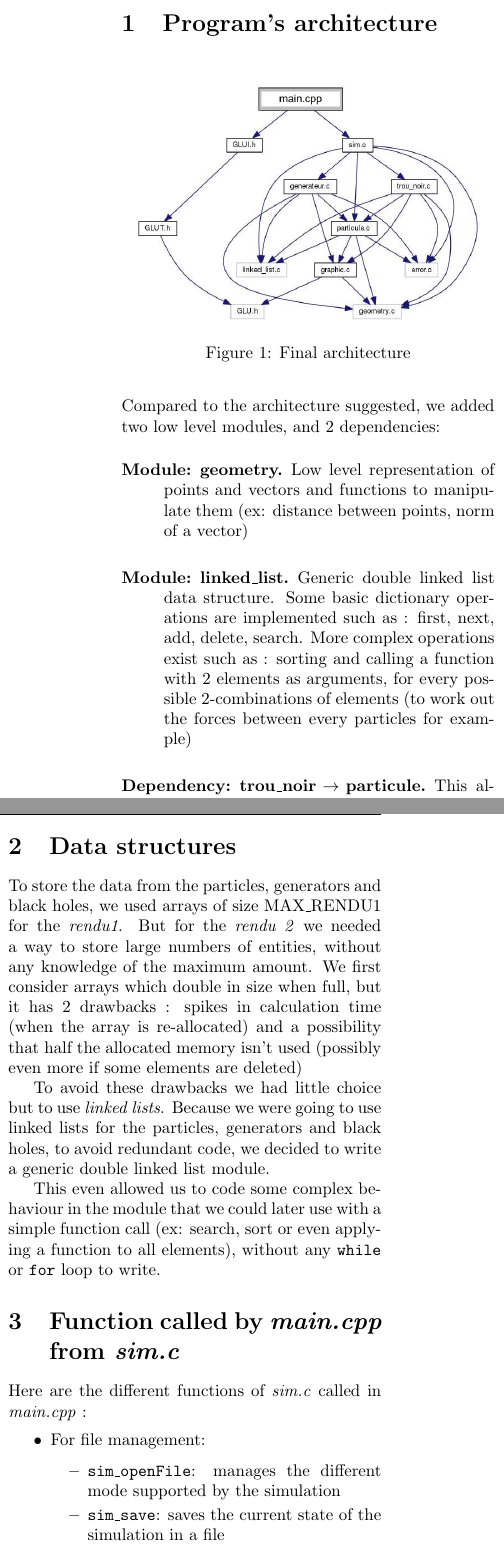
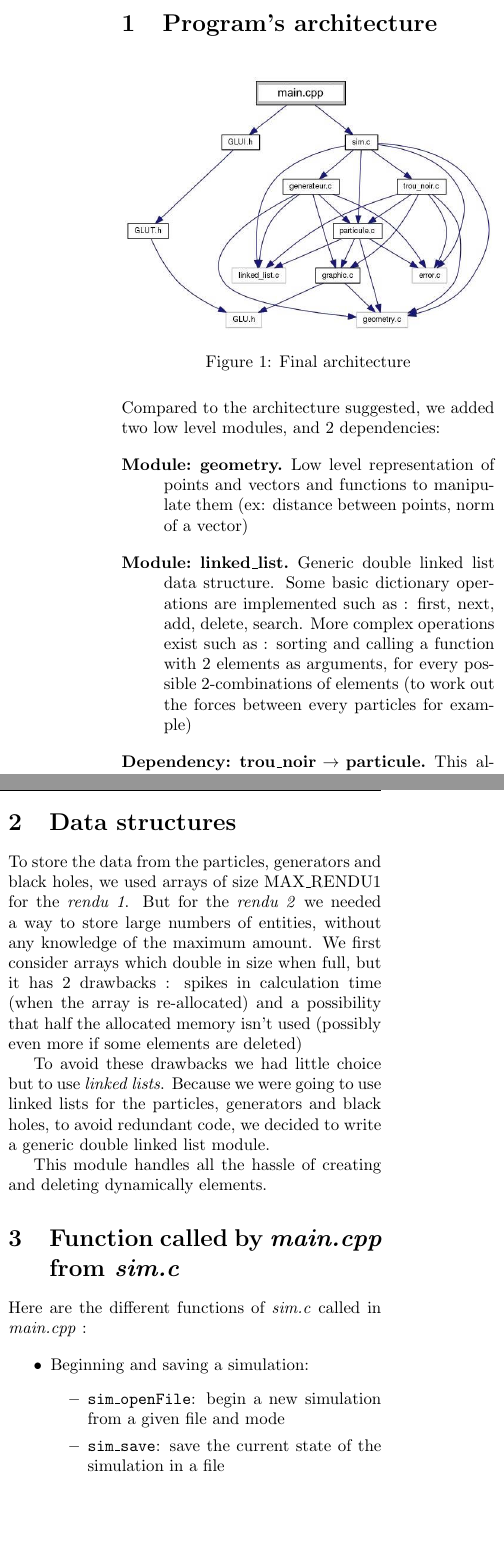
Before and after one commit to grypoB/Microcosmos, a LaTeX document (report/report.tex): two parts of the columns of the page, joined at a grey line, cut so that both start at the same text, the shorter picture padded with empty space. Compiled offline with pdfLaTeX.

Commit message:
Some more small tweaking of the report
:D

```diff
--- a/report/report.tex
+++ b/report/report.tex
@@ -35,7 +35,7 @@
 
 \begin{figure}[H]
 \centering
-\includegraphics[width=0.45\textwidth]{architecture.jpg}
+\includegraphics[width=0.48\textwidth]{architecture.jpg}
 \caption{Final architecture}
 \end{figure}
 
@@ -75,7 +76,7 @@ It also eased the testing part, as we could validate the correctness of these mo
 \section{Data structures}
 
 To store the data from the particles, generators and black holes,
-we used arrays of size MAX\_RENDU1 for the \emph{rendu1}.
+we used arrays of size MAX\_RENDU1 for the \emph{rendu 1}.
 But for the \emph{rendu 2} we needed a way to store large numbers of entities,
 without any knowledge of the maximum amount.
 We first consider arrays which double in size when full, but it has 2 drawbacks :
@@ -86,8 +87,10 @@ To avoid these drawbacks we had little choice but to use \emph{linked lists}.
 Because we were going to use linked lists for the particles, generators and black holes, to avoid redundant code,
 we decided to write a generic double linked list module.
 
-This even allowed us to code some complex behaviour in the module that we could later use with a simple function call
-(ex: search, sort or even applying a function to all elements), without any \texttt{while} or \texttt{for} loop to write.
+This module handles all the hassle of creating and deleting dynamically elements.
+
+%This even allowed us to code some complex behaviour in the module that we could later use with a simple function call
+%(ex: search, sort or even applying a function to all elements), without any \texttt{while} or \texttt{for} loop to write.
 
 
 % =====================================================================
@@ -95,10 +98,10 @@ This even allowed us to code some complex behaviour in the module that we could
 Here are the different functions of \emph{sim.c} called in \emph{main.cpp} :
 
 \begin{itemize}
-\item For file management:
+\item Beginning and saving a simulation:
     \begin{itemize}
-    \item \texttt{sim\_openFile}: manages the different mode supported by the simulation
-    \item \texttt{sim\_save}: saves the current state of the simulation in a file
+    \item \texttt{sim\_openFile}: begin a new simulation from a given file and mode
+    \item \texttt{sim\_save}: save the current state of the simulation in a file
     \end{itemize}
 \item Getting information from the simulation:
     \begin{itemize}
```
Also changed, not shown: report/report.tex (11 more changed lines).
